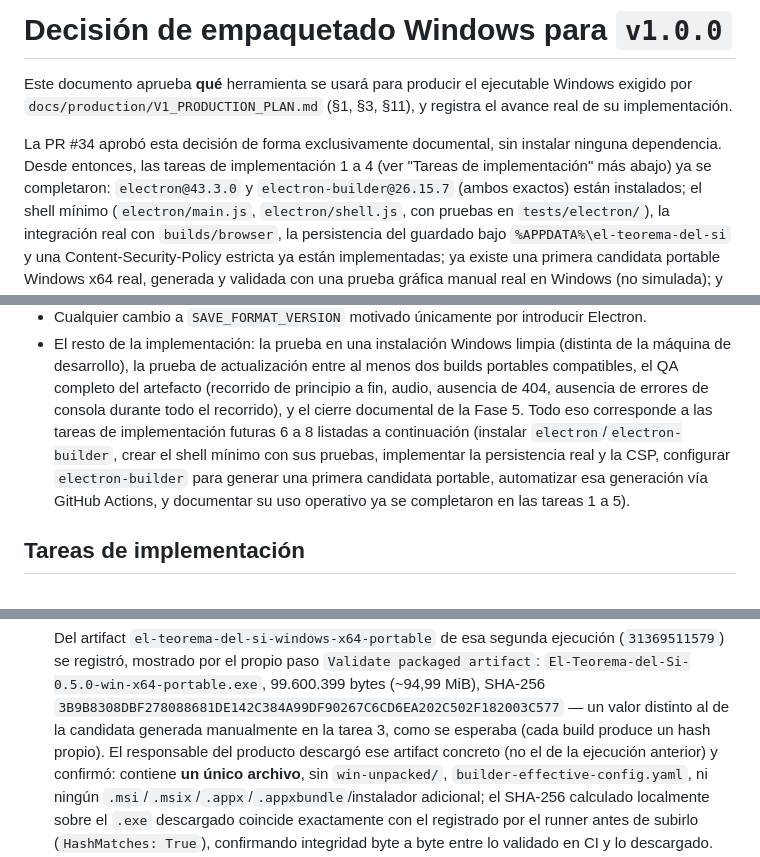
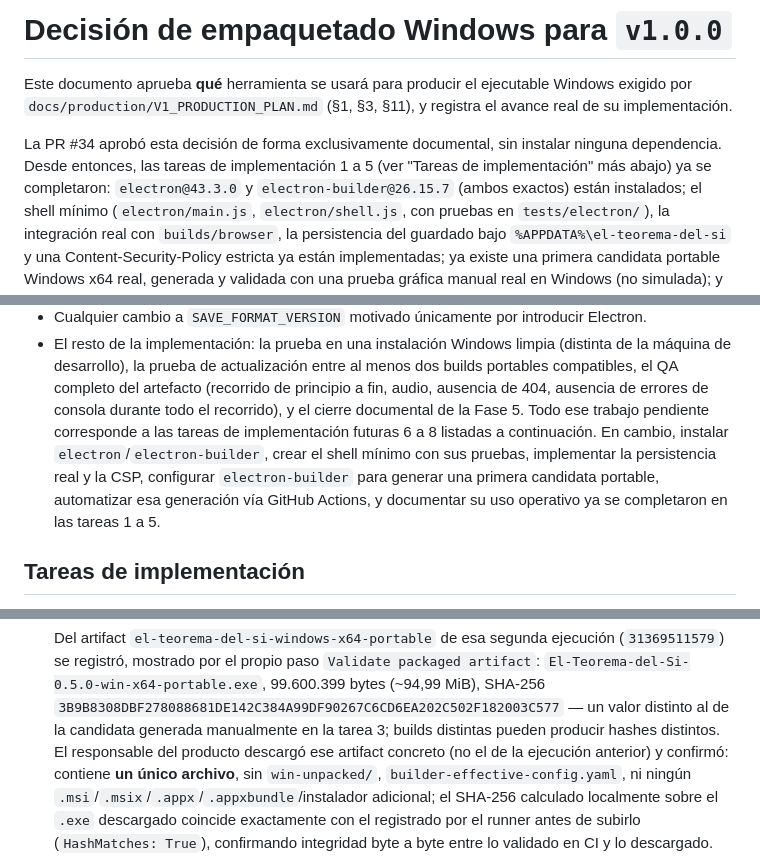
Before and after one commit to Aorus796/el-teorema-del-si-repo, a Markdown page: docs/production/WINDOWS_PACKAGING_DECISION.md, 3 parts joined by grey strips. Drawn GitHub-style.

Commit message:
docs: fix four off-by-one task references and a SHA-256 generalization
A fourth human review of PR #39, with CI already green, found four
"tasks 1-4" references that hadn't caught up with task 5 being done, plus
one categorical SHA-256 claim that survived an earlier correction pass:

- WINDOWS_PORTABLE_GUIDE.md's intro said "(tareas 1-4 ... ya completadas)"
  while its own section 9 already correctly said tasks 1-5 were done.
  Fixed to 1-5, with a pointer to section 9 for what's still pending.
- WINDOWS_PACKAGING_DECISION.md's intro said "las tareas de implementacion
  1 a 4 ... ya se completaron" in the very paragraph that goes on to
  describe the operational guide (task 5) as already existing. Fixed to
  1 a 5.
- "Elementos expresamente fuera de alcance" had a single parenthetical
  grammatically mixing what's still pending (tasks 6-8) with what's
  already done (tasks 1-5). Split into two separate sentences with the
  same six completed items (installing electron/electron-builder, the
  shell, persistence/CSP, electron-builder config, GitHub Actions,
  documentation) preserved intact, just no longer crammed into one
  confusing parenthetical.
- Task 4's historical detail said "...un valor distinto ... como se
  esperaba (cada build produce un hash propio)" -- the specific historical
  fact (those two builds hashed differently) is correct, but "cada build
  produce un hash propio" overstates it as a universal rule (two
  byte-identical builds would hash the same). Reworded to state only
  what's true: different builds can produce different hashes. No hash,
  size, run ID, or HashMatches value touched.

A reviewer pass also caught a subject-verb mismatch the parenthetical
split introduced ("se completo" instead of "se completaron" for a
six-item compound subject) -- fixed in the same commit.

No code, tests, workflow, or config touched, and V1_PRODUCTION_PLAN.md/
CHANGELOG.md/AGENTS.md were checked and didn't contain the same issues,
so they stay untouched. No checkbox changed; tasks 6-8 stay unmarked and
Phase 5 stays undeclared complete.

```diff
--- a/docs/production/WINDOWS_PACKAGING_DECISION.md
+++ b/docs/production/WINDOWS_PACKAGING_DECISION.md
@@ -6,7 +6,7 @@ ejecutable Windows exigido por `docs/production/V1_PRODUCTION_PLAN.md`
 
 La PR #34 aprobó esta decisión de forma exclusivamente documental, sin
 instalar ninguna dependencia. Desde entonces, las tareas de implementación
-1 a 4 (ver "Tareas de implementación" más abajo) ya se completaron:
+1 a 5 (ver "Tareas de implementación" más abajo) ya se completaron:
 `electron@43.3.0` y `electron-builder@26.15.7` (ambos exactos) están
 instalados; el shell mínimo (`electron/main.js`, `electron/shell.js`, con
 pruebas en `tests/electron/`), la integración real con `builds/browser`,
@@ -527,13 +527,13 @@ No forman parte de esta decisión ni de la primera candidata:
   actualización entre al menos dos builds portables compatibles, el QA
   completo del artefacto (recorrido de principio a fin, audio, ausencia
   de 404, ausencia de errores de consola durante todo el recorrido), y el
-  cierre documental de la Fase 5. Todo eso corresponde a las tareas de
-  implementación futuras 6 a 8 listadas a continuación (instalar
-  `electron`/`electron-builder`, crear el shell mínimo con sus pruebas,
-  implementar la persistencia real y la CSP, configurar `electron-builder`
-  para generar una primera candidata portable, automatizar esa generación
-  vía GitHub Actions, y documentar su uso operativo ya se completaron en
-  las tareas 1 a 5).
+  cierre documental de la Fase 5. Todo ese trabajo pendiente corresponde
+  a las tareas de implementación futuras 6 a 8 listadas a continuación.
+  En cambio, instalar `electron`/`electron-builder`, crear el shell
+  mínimo con sus pruebas, implementar la persistencia real y la CSP,
+  configurar `electron-builder` para generar una primera candidata
+  portable, automatizar esa generación vía GitHub Actions, y documentar
+  su uso operativo ya se completaron en las tareas 1 a 5.
 
 ## Tareas de implementación
 
@@ -741,7 +741,7 @@ pendientes:
    99.600.399 bytes (~94,99 MiB), SHA-256
    `3B9B8308DBF278088681DE142C384A99DF90267C6CD6EA202C502F182003C577`
    — un valor distinto al de la candidata generada manualmente en la
-   tarea 3, como se esperaba (cada build produce un hash propio). El
+   tarea 3; builds distintas pueden producir hashes distintos. El
    responsable del producto descargó ese artifact concreto (no el de la
    ejecución anterior) y confirmó: contiene **un único archivo**, sin
    `win-unpacked/`, `builder-effective-config.yaml`, ni ningún
```
Also changed, not shown: docs/production/WINDOWS_PORTABLE_GUIDE.md (+2 -1 lines).
